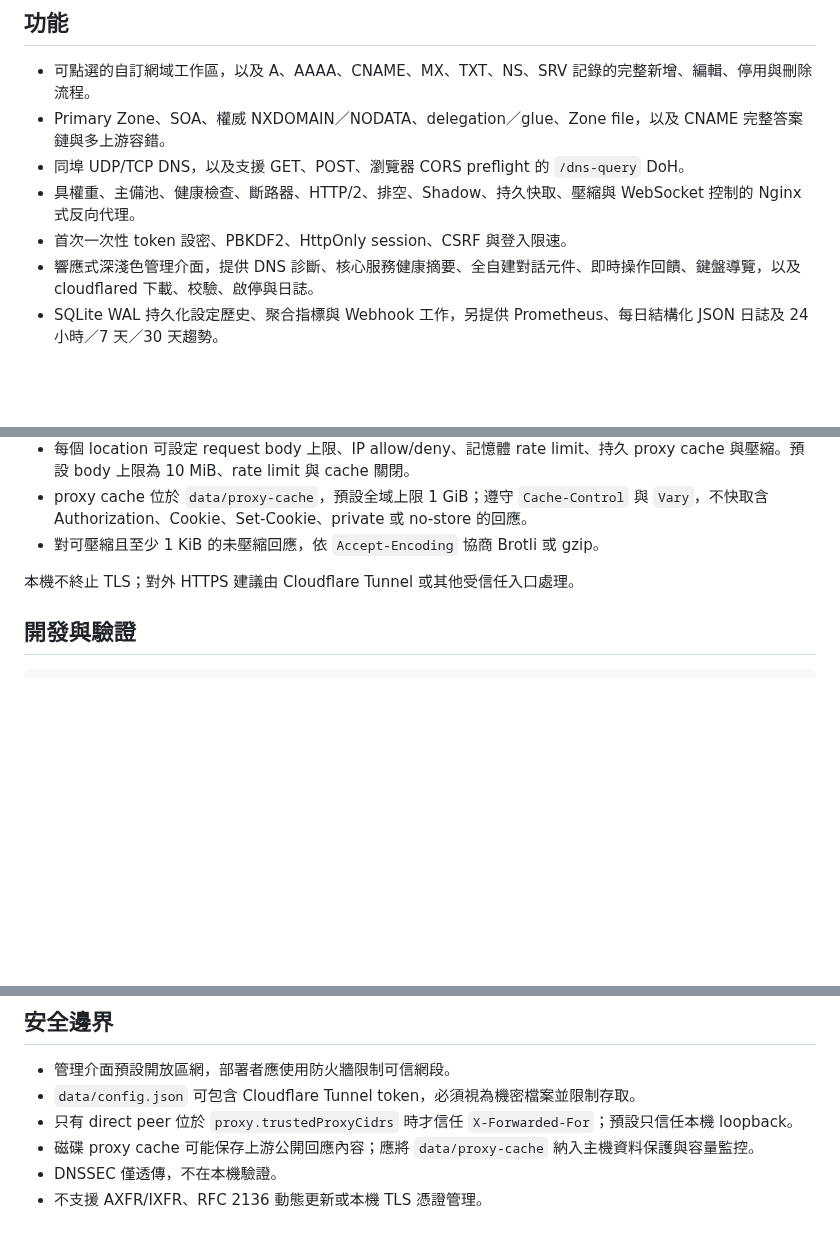
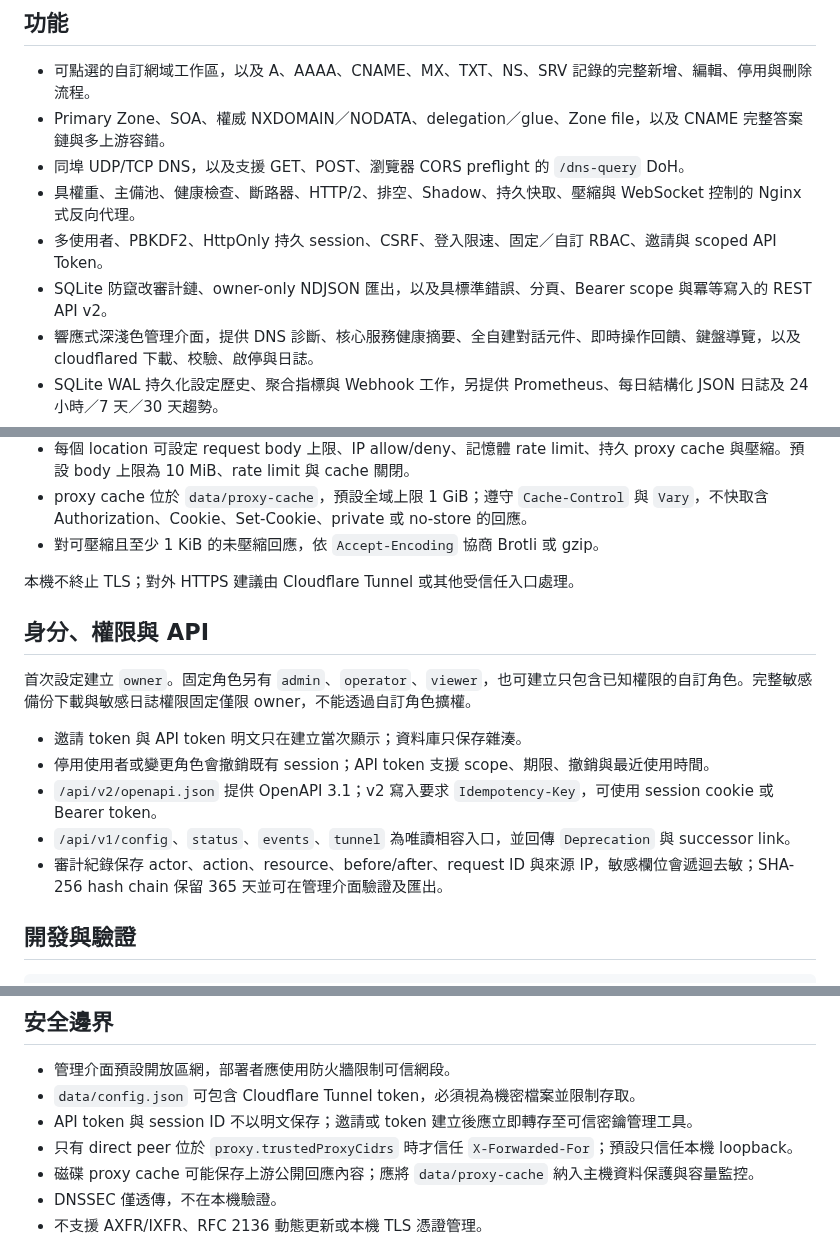
Before and after one commit to s12ryt/s12ryt-nodejs-dns-server, a Markdown page: README.md, 3 parts joined by grey strips. Drawn GitHub-style; blank space fills up the shorter version.

Commit message:
Document v0.4 identity and API controls
Ultraworked with [Sisyphus](https://github.com/code-yeongyu/oh-my-openagent)

Co-authored-by: Sisyphus <clio-agent@sisyphuslabs.ai>

````diff
--- a/README.md
+++ b/README.md
@@ -8,7 +8,8 @@
 - Primary Zone、SOA、權威 NXDOMAIN／NODATA、delegation／glue、Zone file，以及 CNAME 完整答案鏈與多上游容錯。
 - 同埠 UDP/TCP DNS，以及支援 GET、POST、瀏覽器 CORS preflight 的 `/dns-query` DoH。
 - 具權重、主備池、健康檢查、斷路器、HTTP/2、排空、Shadow、持久快取、壓縮與 WebSocket 控制的 Nginx 式反向代理。
-- 首次一次性 token 設密、PBKDF2、HttpOnly session、CSRF 與登入限速。
+- 多使用者、PBKDF2、HttpOnly 持久 session、CSRF、登入限速、固定／自訂 RBAC、邀請與 scoped API Token。
+- SQLite 防竄改審計鏈、owner-only NDJSON 匯出，以及具標準錯誤、分頁、Bearer scope 與冪等寫入的 REST API v2。
 - 響應式深淺色管理介面，提供 DNS 診斷、核心服務健康摘要、全自建對話元件、即時操作回饋、鍵盤導覽，以及 cloudflared 下載、校驗、啟停與日誌。
 - SQLite WAL 持久化設定歷史、聚合指標與 Webhook 工作，另提供 Prometheus、每日結構化 JSON 日誌及 24 小時／7 天／30 天趨勢。
 - 完整敏感 ZIP 備份、SHA-256 manifest、每日／每週排程、外部匯入、dry-run、維護模式還原及失敗自動回滾。
@@ -147,6 +148,16 @@ node index.js
 
 本機不終止 TLS；對外 HTTPS 建議由 Cloudflare Tunnel 或其他受信任入口處理。
 
+## 身分、權限與 API
+
+首次設定建立 `owner`。固定角色另有 `admin`、`operator`、`viewer`，也可建立只包含已知權限的自訂角色。完整敏感備份下載與敏感日誌權限固定僅限 owner，不能透過自訂角色擴權。
+
+- 邀請 token 與 API token 明文只在建立當次顯示；資料庫只保存雜湊。
+- 停用使用者或變更角色會撤銷既有 session；API token 支援 scope、期限、撤銷與最近使用時間。
+- `/api/v2/openapi.json` 提供 OpenAPI 3.1；v2 寫入要求 `Idempotency-Key`，可使用 session cookie 或 Bearer token。
+- `/api/v1/config`、`status`、`events`、`tunnel` 為唯讀相容入口，並回傳 `Deprecation` 與 successor link。
+- 審計紀錄保存 actor、action、resource、before/after、request ID 與來源 IP，敏感欄位會遞迴去敏；SHA-256 hash chain 保留 365 天並可在管理介面驗證及匯出。
+
 ## 開發與驗證
 
 ```bash
@@ -167,6 +178,7 @@ npm run build
 
 - 管理介面預設開放區網，部署者應使用防火牆限制可信網段。
 - `data/config.json` 可包含 Cloudflare Tunnel token，必須視為機密檔案並限制存取。
+- API token 與 session ID 不以明文保存；邀請或 token 建立後應立即轉存至可信密鑰管理工具。
 - 只有 direct peer 位於 `proxy.trustedProxyCidrs` 時才信任 `X-Forwarded-For`；預設只信任本機 loopback。
 - 磁碟 proxy cache 可能保存上游公開回應內容；應將 `data/proxy-cache` 納入主機資料保護與容量監控。
 - DNSSEC 僅透傳，不在本機驗證。
````
